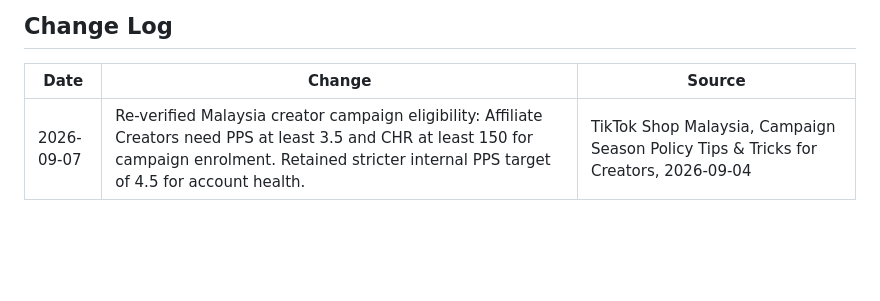
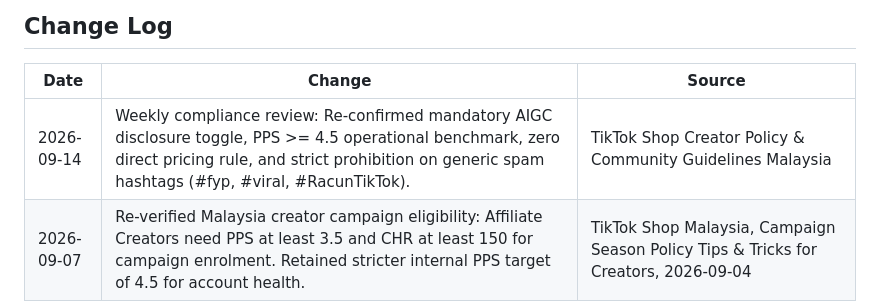
Before and after one commit to syarief02/gemini-flow, a Markdown page: tiktok_policy_notes.md, the part around one of its changes. Drawn GitHub-style; blank space fills up the shorter version.

Commit message:
Update TikTok policy notes: Weekly compliance review for September 14, 2026

```diff
--- a/tiktok_policy_notes.md
+++ b/tiktok_policy_notes.md
@@ -119,6 +119,7 @@ These are rules we enforce on ourselves to maintain a clean account health:
 
 | Date | Change | Source |
 |------|--------|--------|
+| 2026-09-14 | Weekly compliance review: Re-confirmed mandatory AIGC disclosure toggle, PPS >= 4.5 operational benchmark, zero direct pricing rule, and strict prohibition on generic spam hashtags (#fyp, #viral, #RacunTikTok). | TikTok Shop Creator Policy & Community Guidelines Malaysia |
 | 2026-09-07 | Re-verified Malaysia creator campaign eligibility: Affiliate Creators need PPS at least 3.5 and CHR at least 150 for campaign enrolment. Retained stricter internal PPS target of 4.5 for account health. | TikTok Shop Malaysia, Campaign Season Policy Tips & Tricks for Creators, 2026-09-04 |
 | 2026-09-06 | Re-verified Malaysia TikTok Shop Creator Policies: Validated "Three Golden Rules" of AIGC (no product misrepresentation, no deceptive result edits, no fabricated stories), mandatory C2PA / AIGC disclosure toggle, and Creator Health Rating (CHR) 7-day rolling compliance monitoring. | Web search (TikTok Shop Malaysia Seller Center & Policy Guidelines) |
 | 2026-09-03 | Added Promotion Performance Score (PPS) policy launched Aug 27, 2026 replacing PQP. Requires PPS >= 4.5; under 3.0 reduces visibility. Updated weekly cap (7 videos/week) for 5+ misleading flags. | Web search (TikTok Shop Malaysia Seller Center & Affiliate Portal) |
```
Also changed, not shown: other parts of tiktok_policy_notes.md (+1 -1 lines).
